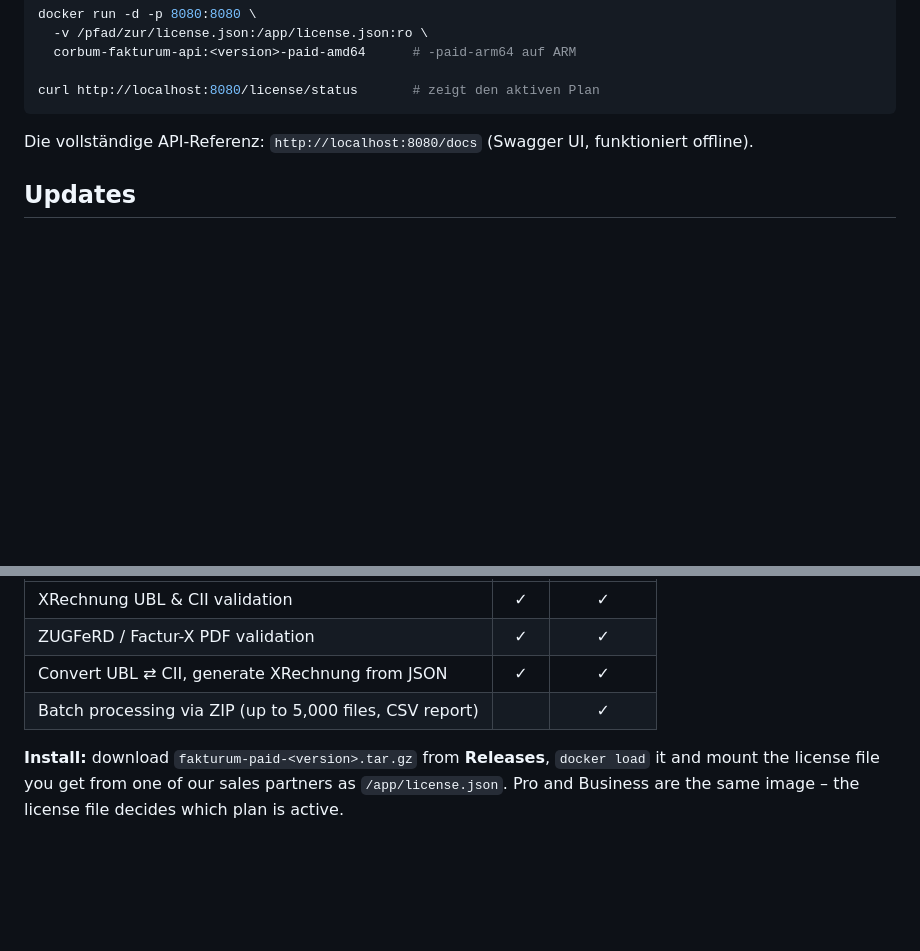
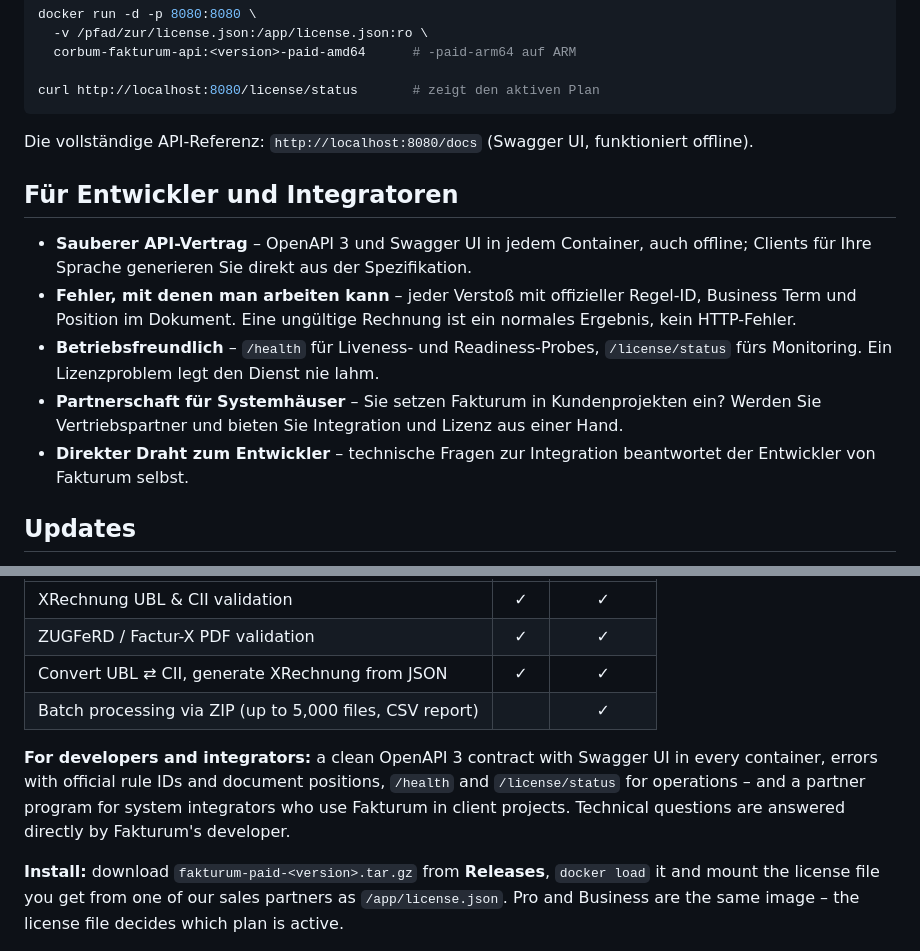
Before and after one commit to vsveyko/corbum-releases, a Markdown page: README.md, 2 parts joined by grey strips. Rendered like a GitHub page; blank space fills up the shorter version.

Commit message:
README: developers and integrators
Co-Authored-By: Claude Opus 5.5 <noreply@anthropic.com>

```diff
--- a/README.md
+++ b/README.md
@@ -49,6 +49,14 @@ curl http://localhost:8080/license/status       # zeigt den aktiven Plan
 Die vollständige API-Referenz: `http://localhost:8080/docs` (Swagger UI,
 funktioniert offline).
 
+## Für Entwickler und Integratoren
+
+- **Sauberer API-Vertrag** – OpenAPI 3 und Swagger UI in jedem Container, auch offline; Clients für Ihre Sprache generieren Sie direkt aus der Spezifikation.
+- **Fehler, mit denen man arbeiten kann** – jeder Verstoß mit offizieller Regel-ID, Business Term und Position im Dokument. Eine ungültige Rechnung ist ein normales Ergebnis, kein HTTP-Fehler.
+- **Betriebsfreundlich** – `/health` für Liveness- und Readiness-Probes, `/license/status` fürs Monitoring. Ein Lizenzproblem legt den Dienst nie lahm.
+- **Partnerschaft für Systemhäuser** – Sie setzen Fakturum in Kundenprojekten ein? Werden Sie Vertriebspartner und bieten Sie Integration und Lizenz aus einer Hand.
+- **Direkter Draht zum Entwickler** – technische Fragen zur Integration beantwortet der Entwickler von Fakturum selbst.
+
 ## Updates
 
 - **Patches** (z. B. 1.0.0 → 1.0.9): inklusive, erscheinen hier als neue Release – gleiche Lizenzdatei.
@@ -77,6 +85,8 @@ on your own servers – no cloud, no subscription, no per-document fees.
 | Convert UBL ⇄ CII, generate XRechnung from JSON | ✓ | ✓ |
 | Batch processing via ZIP (up to 5,000 files, CSV report) | | ✓ |
 
+**For developers and integrators:** a clean OpenAPI 3 contract with Swagger UI in every container, errors with official rule IDs and document positions, `/health` and `/license/status` for operations – and a partner program for system integrators who use Fakturum in client projects. Technical questions are answered directly by Fakturum's developer.
+
 **Install:** download `fakturum-paid-<version>.tar.gz` from **Releases**,
 `docker load` it and mount the license file you get from one of our sales
 partners as `/app/license.json`. Pro and Business are the same image –
```
